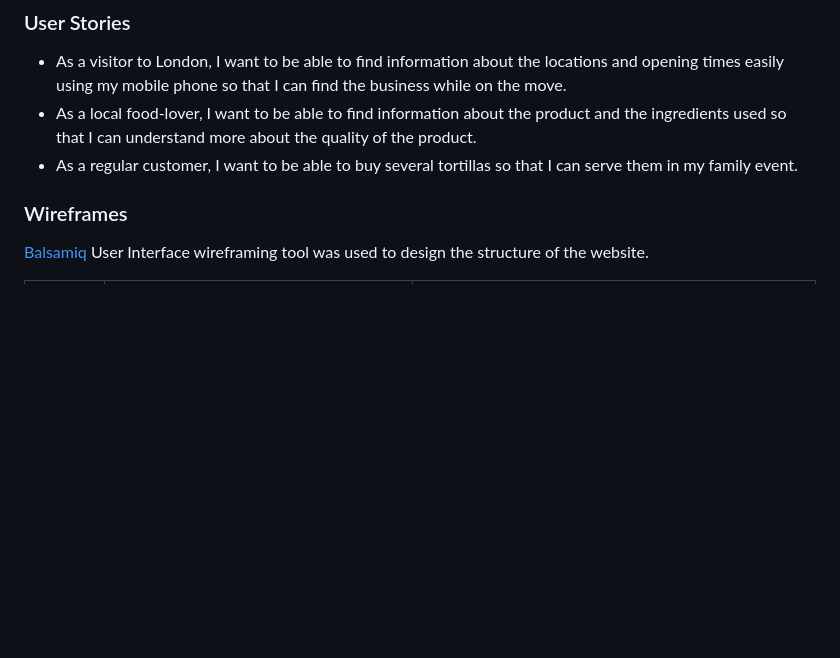
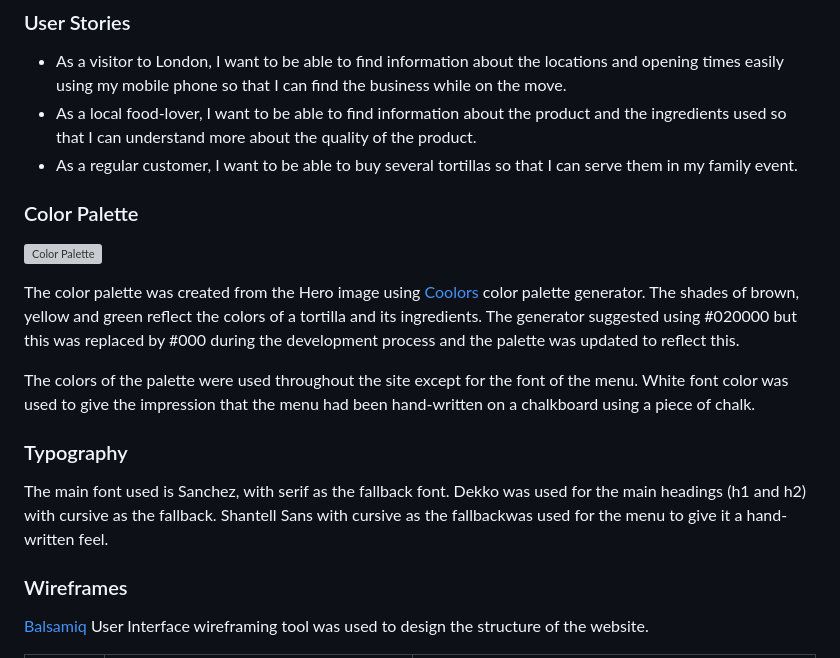
Before and after one commit to jonnlai/la-patata, a Markdown page: README.md, the part around the change. Drawn GitHub-style; blank space fills up the shorter version; grey boxes are pictures that could not be loaded.

Commit message:
docs: update UX section in README.md

```diff
--- a/README.md
+++ b/README.md
@@ -18,6 +18,18 @@ The purpose of this website is to promote the business to London residents as we
 * As a visitor to London, I want to be able to find information about the locations and opening times easily using my mobile phone so that I can find the business while on the move.
 * As a local food-lover, I want to be able to find information about the product and the ingredients used so that I can understand more about the quality of the product.
 * As a regular customer, I want to be able to buy several tortillas so that I can serve them in my family event.
+
+### Color Palette
+
+![Color Palette](assets/readme-files/lapatata-color-palette.png)
+
+The color palette was created from the Hero image using [Coolors](https://coolors.co/) color palette generator. The shades of brown, yellow and green reflect the colors of a tortilla and its ingredients. The generator suggested using #020000 but this was replaced by #000 during the development process and the palette was updated to reflect this.
+
+The colors of the palette were used throughout the site except for the font of the menu. White font color was used to give the impression that the menu had been hand-written on a chalkboard using a piece of chalk.
+
+### Typography
+
+The main font used is Sanchez, with serif as the fallback font. Dekko was used for the main headings (h1 and h2) with cursive as the fallback. Shantell Sans with cursive as the fallbackwas used for the menu to give it a hand-written feel.
 
 ### Wireframes
 
```
